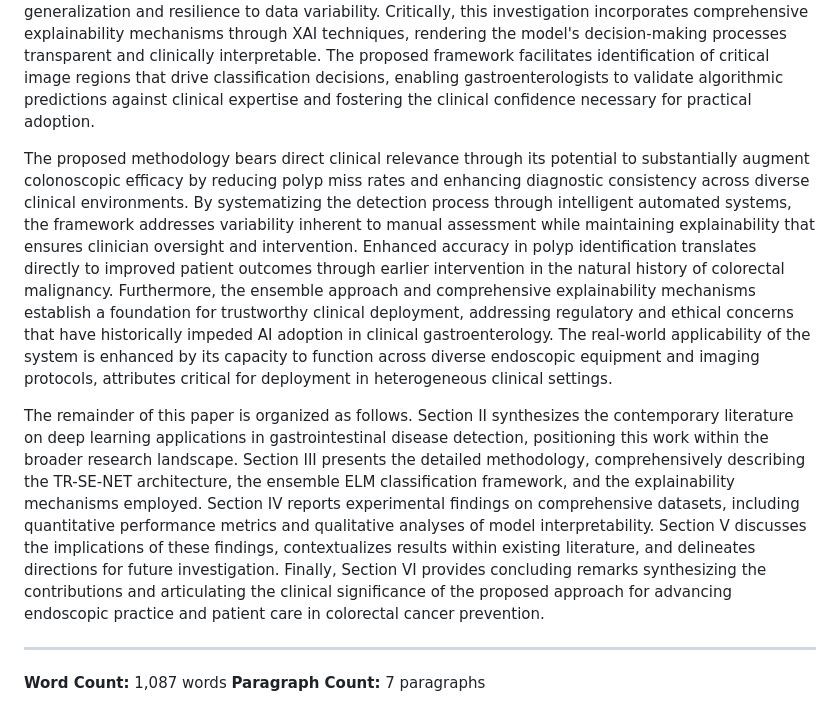
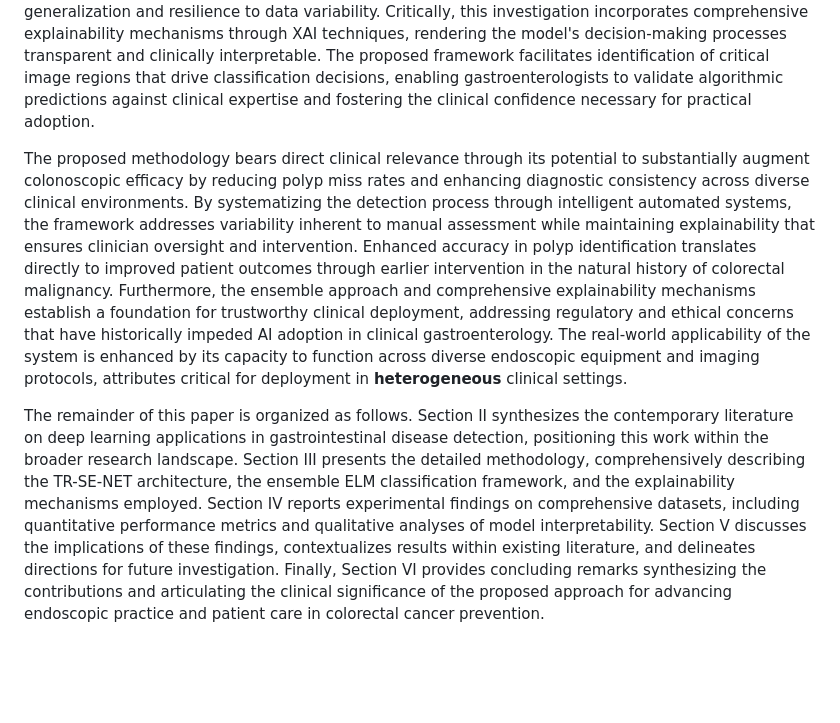
Before and after one commit to MohammadRuhulAmin/TR-SE-NET, a Markdown page: literature/thesis_paper/introduction_section.md, the part around the change. Rendered like a GitHub page; blank space fills up the shorter version.

Commit message:
Introduction: Remove unnecessary text

```diff
--- a/literature/thesis_paper/introduction_section.md
+++ b/literature/thesis_paper/introduction_section.md
@@ -10,11 +10,6 @@ The integration of segmentation and classification tasks has historically been a
 
 Addressing these multifaceted limitations, this research introduces TR-SE-NET, a sophisticated architecture designed specifically for polyp segmentation through synergistic integration of transformer mechanisms, residual learning pathways, and squeeze-excitation modules. The transformer component captures long-range spatial dependencies and contextual information through self-attention mechanisms, while residual connections facilitate stable gradient propagation and enable training of deeper architectures. Squeeze-excitation blocks provide channel-wise feature recalibration, enhancing the model's capacity to emphasize diagnostically relevant features while suppressing background noise. Beyond segmentation, this work proposes an ensemble Extreme Learning Machine framework for robust polyp classification, leveraging the complementary strengths of multiple ELM models to achieve superior generalization and resilience to data variability. Critically, this investigation incorporates comprehensive explainability mechanisms through XAI techniques, rendering the model's decision-making processes transparent and clinically interpretable. The proposed framework facilitates identification of critical image regions that drive classification decisions, enabling gastroenterologists to validate algorithmic predictions against clinical expertise and fostering the clinical confidence necessary for practical adoption.
 
-The proposed methodology bears direct clinical relevance through its potential to substantially augment colonoscopic efficacy by reducing polyp miss rates and enhancing diagnostic consistency across diverse clinical environments. By systematizing the detection process through intelligent automated systems, the framework addresses variability inherent to manual assessment while maintaining explainability that ensures clinician oversight and intervention. Enhanced accuracy in polyp identification translates directly to improved patient outcomes through earlier intervention in the natural history of colorectal malignancy. Furthermore, the ensemble approach and comprehensive explainability mechanisms establish a foundation for trustworthy clinical deployment, addressing regulatory and ethical concerns that have historically impeded AI adoption in clinical gastroenterology. The real-world applicability of the system is enhanced by its capacity to function across diverse endoscopic equipment and imaging protocols, attributes critical for deployment in heterogeneous clinical settings.
+The proposed methodology bears direct clinical relevance through its potential to substantially augment colonoscopic efficacy by reducing polyp miss rates and enhancing diagnostic consistency across diverse clinical environments. By systematizing the detection process through intelligent automated systems, the framework addresses variability inherent to manual assessment while maintaining explainability that ensures clinician oversight and intervention. Enhanced accuracy in polyp identification translates directly to improved patient outcomes through earlier intervention in the natural history of colorectal malignancy. Furthermore, the ensemble approach and comprehensive explainability mechanisms establish a foundation for trustworthy clinical deployment, addressing regulatory and ethical concerns that have historically impeded AI adoption in clinical gastroenterology. The real-world applicability of the system is enhanced by its capacity to function across diverse endoscopic equipment and imaging protocols, attributes critical for deployment in **heterogeneous** clinical settings.
 
 The remainder of this paper is organized as follows. Section II synthesizes the contemporary literature on deep learning applications in gastrointestinal disease detection, positioning this work within the broader research landscape. Section III presents the detailed methodology, comprehensively describing the TR-SE-NET architecture, the ensemble ELM classification framework, and the explainability mechanisms employed. Section IV reports experimental findings on comprehensive datasets, including quantitative performance metrics and qualitative analyses of model interpretability. Section V discusses the implications of these findings, contextualizes results within existing literature, and delineates directions for future investigation. Finally, Section VI provides concluding remarks synthesizing the contributions and articulating the clinical significance of the proposed approach for advancing endoscopic practice and patient care in colorectal cancer prevention.
-
----
-
-**Word Count:** 1,087 words
-**Paragraph Count:** 7 paragraphs
```
